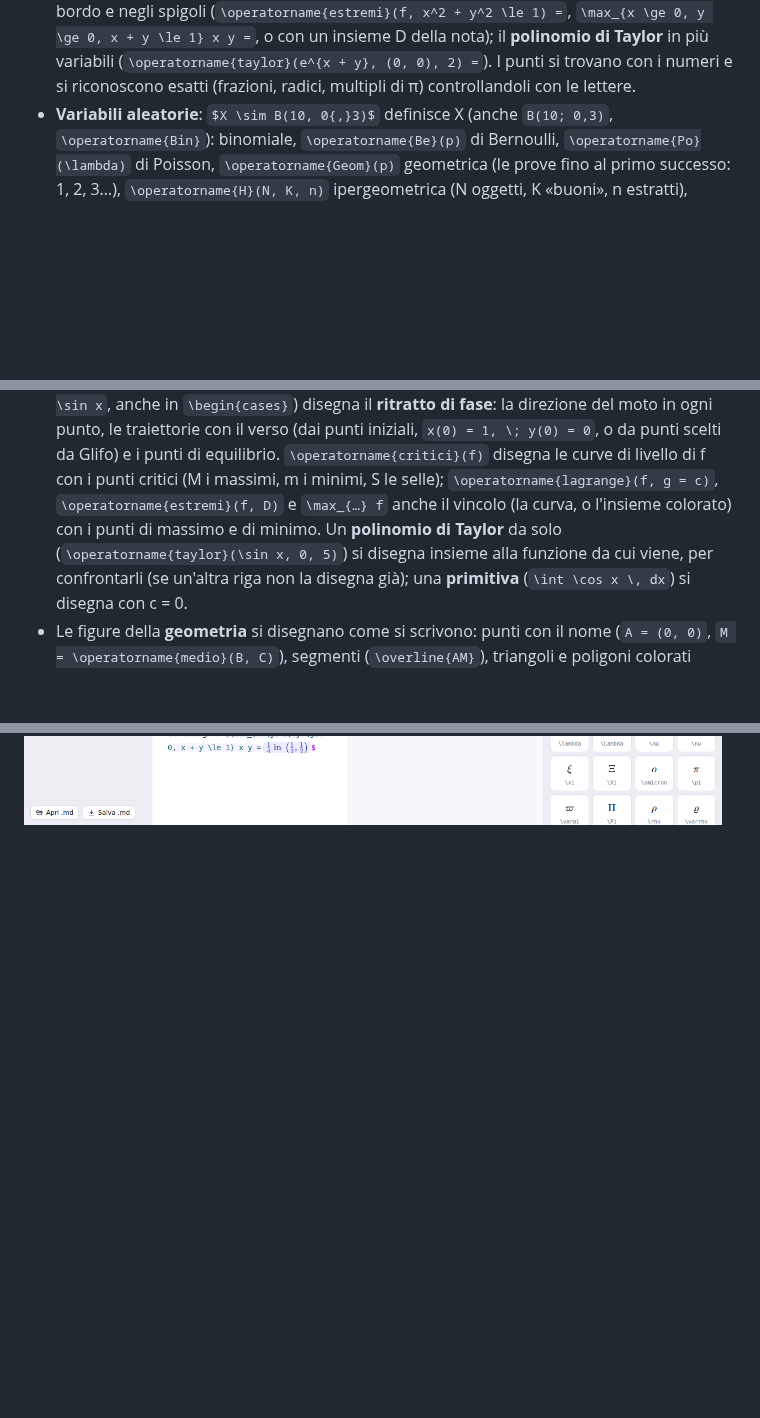
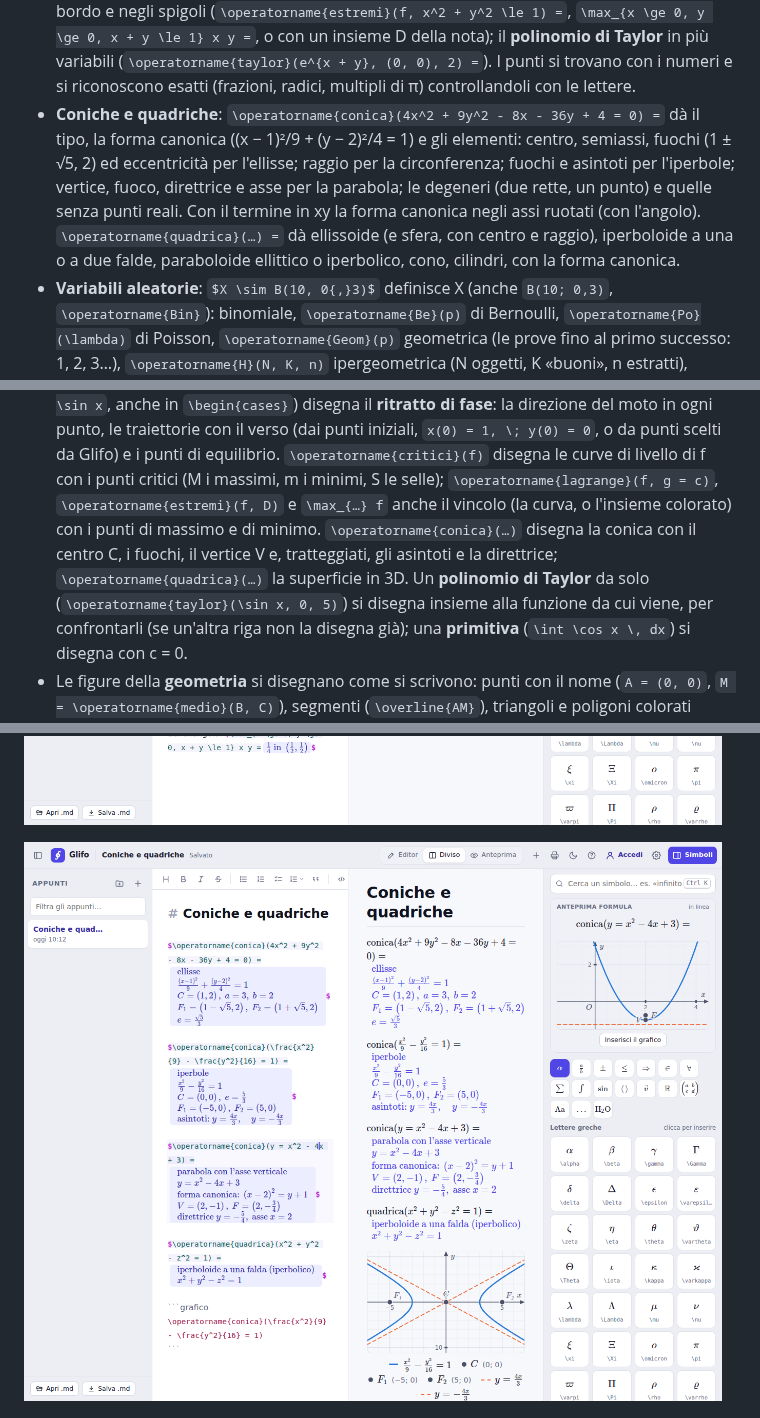
Before and after one commit to DioDiAltro/Glifo, a Markdown page: README.md, 3 parts joined by grey strips. GitHub-like rendering; pictures changed too: docs/coniche.png (added); blank space fills up the shorter version.

```diff
--- a/README.md
+++ b/README.md
@@ -236,6 +236,13 @@ chi sta provando Glifo.*
   `\max_{x \ge 0, y \ge 0, x + y \le 1} x y =`, o con un insieme D della nota); il **polinomio di Taylor** in
   più variabili (`\operatorname{taylor}(e^{x + y}, (0, 0), 2) =`). I punti si trovano con i numeri e si
   riconoscono esatti (frazioni, radici, multipli di π) controllandoli con le lettere.
+- **Coniche e quadriche**: `\operatorname{conica}(4x^2 + 9y^2 - 8x - 36y + 4 = 0) =` dà il tipo, la forma
+  canonica ((x − 1)²/9 + (y − 2)²/4 = 1) e gli elementi: centro, semiassi, fuochi (1 ± √5, 2) ed
+  eccentricità per l'ellisse; raggio per la circonferenza; fuochi e asintoti per l'iperbole; vertice,
+  fuoco, direttrice e asse per la parabola; le degeneri (due rette, un punto) e quelle senza punti reali.
+  Con il termine in xy la forma canonica negli assi ruotati (con l'angolo). `\operatorname{quadrica}(…) =`
+  dà ellissoide (e sfera, con centro e raggio), iperboloide a una o a due falde, paraboloide ellittico o
+  iperbolico, cono, cilindri, con la forma canonica.
 - **Variabili aleatorie**: `$X \sim B(10, 0{,}3)$` definisce X (anche `B(10; 0,3)`, `\operatorname{Bin}`):
   binomiale, `\operatorname{Be}(p)` di Bernoulli, `\operatorname{Po}(\lambda)` di Poisson, `\operatorname{Geom}(p)`
   geometrica (le prove fino al primo successo: 1, 2, 3…), `\operatorname{H}(N, K, n)` ipergeometrica (N oggetti,
@@ -372,7 +379,9 @@ chi sta provando Glifo.*
   punti iniziali, `x(0) = 1, \; y(0) = 0`, o da punti scelti da Glifo) e i punti di equilibrio.
   `\operatorname{critici}(f)` disegna le curve di livello di f con i punti critici (M i massimi, m i minimi,
   S le selle); `\operatorname{lagrange}(f, g = c)`, `\operatorname{estremi}(f, D)` e `\max_{…} f` anche il
-  vincolo (la curva, o l'insieme colorato) con i punti di massimo e di minimo. Un **polinomio di Taylor** da solo (`\operatorname{taylor}(\sin x, 0, 5)`)
+  vincolo (la curva, o l'insieme colorato) con i punti di massimo e di minimo. `\operatorname{conica}(…)`
+  disegna la conica con il centro C, i fuochi, il vertice V e, tratteggiati, gli asintoti e la direttrice;
+  `\operatorname{quadrica}(…)` la superficie in 3D. Un **polinomio di Taylor** da solo (`\operatorname{taylor}(\sin x, 0, 5)`)
   si disegna insieme alla funzione da cui viene, per confrontarli (se un'altra riga non la disegna già); una
   **primitiva** (`\int \cos x \, dx`) si disegna con c = 0.
 - Le figure della **geometria** si disegnano come si scrivono: punti con il nome (`A = (0, 0)`,
@@ -426,6 +435,8 @@ chi sta provando Glifo.*
 ![Probabilità e statistica: binomiale, Poisson e normale con le probabilità esatte, il valore atteso e la varianza, i dati con media, mediana, varianza e quartili; nei grafici le barre della binomiale con l'evento colorato e l'area sotto la normale](docs/probabilita.png)
 
 ![Analisi 2: un limite in due variabili che non esiste (con i due cammini) e uno che esiste, i punti critici con la loro natura, Taylor in due variabili, gli estremi vincolati con Lagrange e assoluti su un disco e su un triangolo; nel pannello le curve di livello con il punto di sella e il minimo](docs/analisi2.png)
+
+![Coniche e quadriche: un'ellisse, un'iperbole e una parabola con la forma canonica e gli elementi, un iperboloide; nel grafico l'iperbole con i fuochi e gli asintoti tratteggiati e, nel pannello, la parabola con il vertice, il fuoco e la direttrice](docs/coniche.png)
 
 ![Equazioni differenziali: l'integrale generale di un oscillatore smorzato, la somiglianza in risonanza, la logistica con la soluzione costante, un problema di Cauchy, uno ai limiti con infinite soluzioni e un sistema; nel pannello il ritratto di fase del pendolo con la traiettoria e i punti di equilibrio](docs/equazioni-differenziali.png)
 
```
Also changed, not shown: other parts of README.md (+2 -0 lines), CLAUDE.md (+5 -2 lines), ROADMAP.md (+6 -2 lines), 9 other files.
